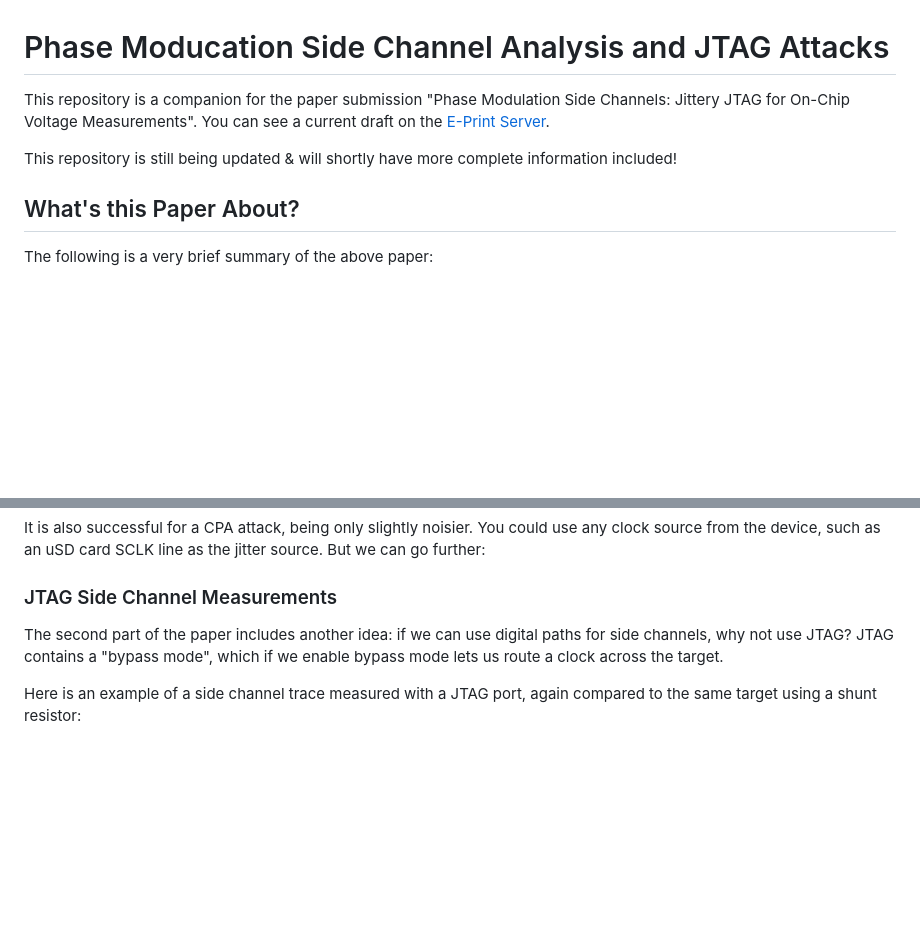
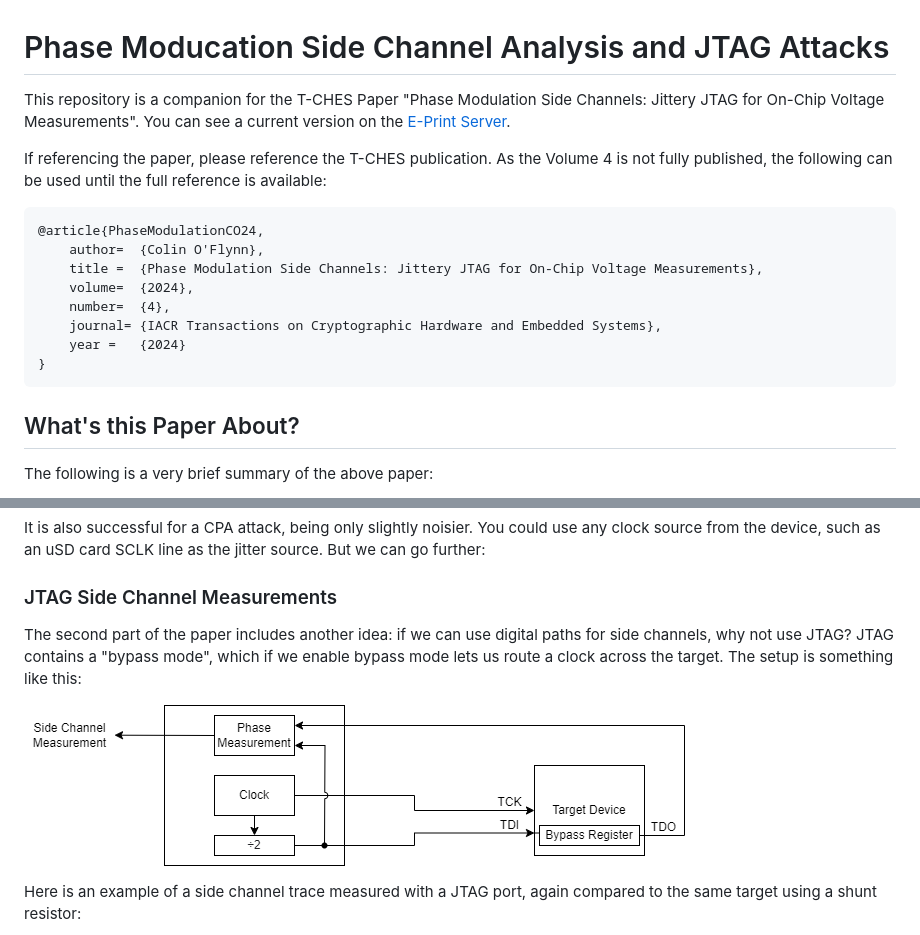
Before and after one commit to colinoflynn/phase-modulation-sca, a Markdown page: README.md, 2 parts joined by grey strips. Drawn GitHub-style; pictures changed too: img/jtag-setup.png (added); blank space fills up the shorter version.

Commit message:
Minor readme updates

````diff
--- a/README.md
+++ b/README.md
@@ -1,8 +1,19 @@
 # Phase Moducation Side Channel Analysis and JTAG Attacks
 
-This repository is a companion for the paper submission "Phase Modulation Side Channels: Jittery JTAG for On-Chip Voltage Measurements". You can see a current draft on the [E-Print Server](https://eprint.iacr.org/2024/1107).
+This repository is a companion for the T-CHES Paper "Phase Modulation Side Channels: Jittery JTAG for On-Chip Voltage Measurements". You can see a current version on the [E-Print Server](https://eprint.iacr.org/2024/1107).
 
-This repository is still being updated & will shortly have more complete information included!
+If referencing the paper, please reference the T-CHES publication. As the Volume 4 is not fully published, the following can be used until the full reference is available:
+
+```
+@article{PhaseModulationCO24,
+    author=  {Colin O'Flynn},
+    title =  {Phase Modulation Side Channels: Jittery JTAG for On-Chip Voltage Measurements},
+    volume=  {2024},
+    number=  {4},
+    journal= {IACR Transactions on Cryptographic Hardware and Embedded Systems},
+    year =   {2024}
+}
+```
 
 ## What's this Paper About?
 
@@ -26,7 +37,9 @@ It is also successful for a CPA attack, being only slightly noisier. You could u
 
 ### JTAG Side Channel Measurements
 
-The second part of the paper includes another idea: if we can use digital paths for side channels, why not use JTAG? JTAG contains a "bypass mode", which if we enable bypass mode lets us route a clock across the target.
+The second part of the paper includes another idea: if we can use digital paths for side channels, why not use JTAG? JTAG contains a "bypass mode", which if we enable bypass mode lets us route a clock across the target. The setup is something like this:
+
+![](img/jtag-setup.png)
 
 Here is an example of a side channel trace measured with a JTAG port, again compared to the same target using a shunt resistor:
 
````
